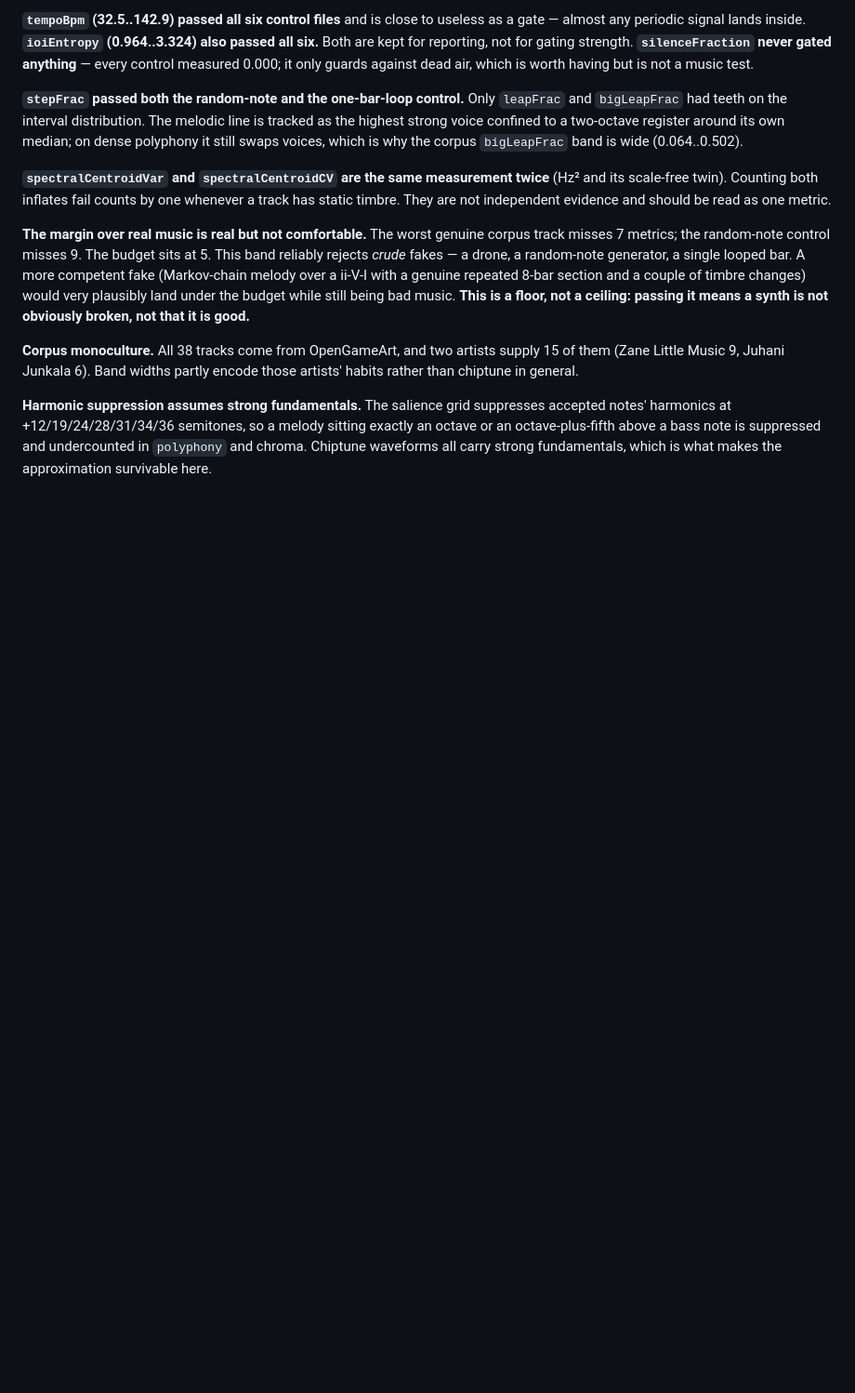
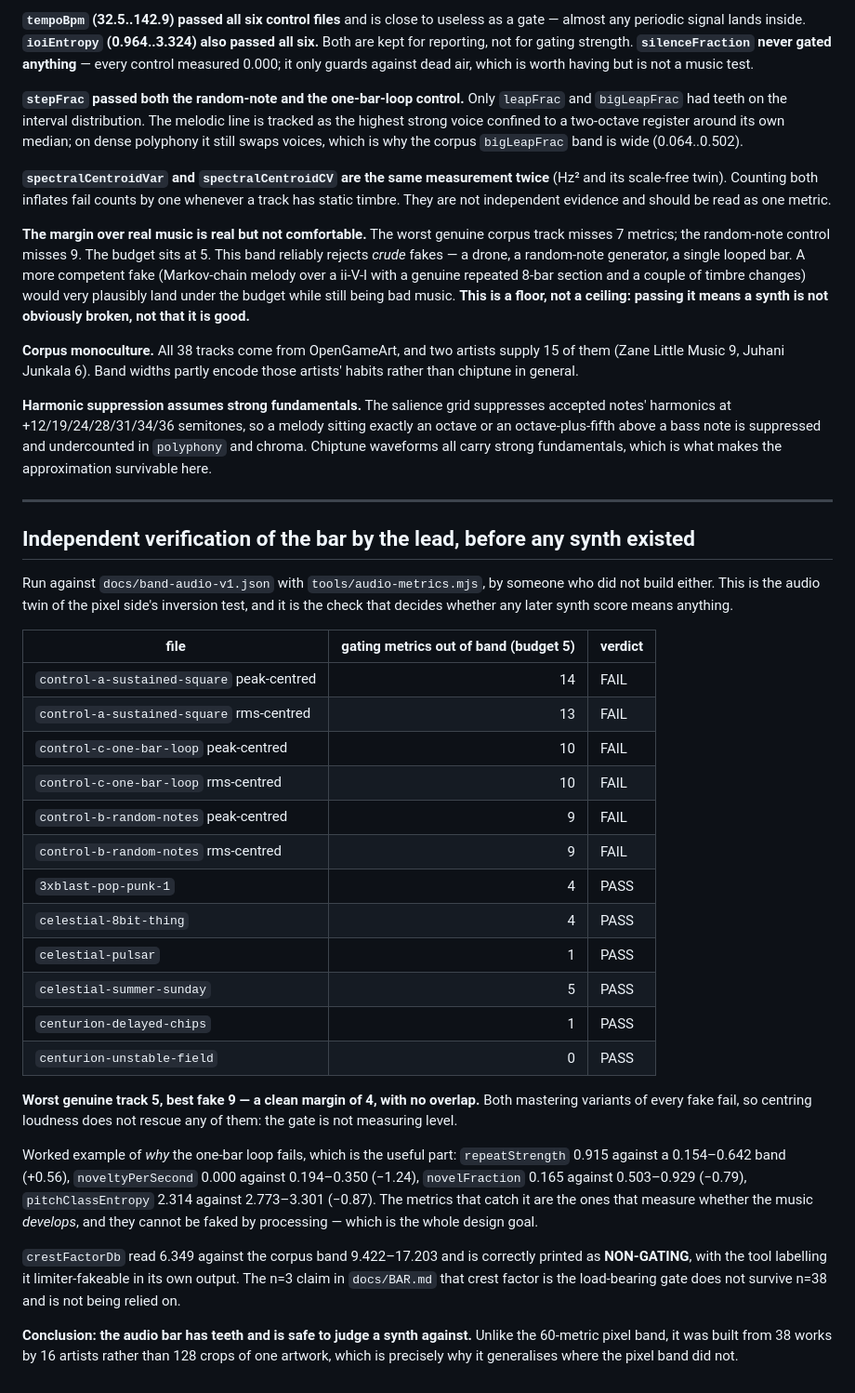
Before and after one commit to Syrul/Fixel, a Markdown page: docs/AUDIO-MEASURED.md, the part around the change. Shown at 93% size. GitHub-like rendering; blank space fills up the shorter version.

Commit message:
Independently verify the audio bar before the synth exists
All 6 adversarial controls FAIL (9-14 of 17); all 6 genuine tracks
PASS (0-5). Clean margin of 4, unaffected by mastering.

Co-Authored-By: Claude Opus 5 <noreply@anthropic.com>

```diff
--- a/docs/AUDIO-MEASURED.md
+++ b/docs/AUDIO-MEASURED.md
@@ -430,3 +430,48 @@ chiptune in general.
 harmonics at +12/19/24/28/31/34/36 semitones, so a melody sitting exactly an octave or an
 octave-plus-fifth above a bass note is suppressed and undercounted in `polyphony` and chroma. Chiptune
 waveforms all carry strong fundamentals, which is what makes the approximation survivable here.
+
+---
+
+## Independent verification of the bar by the lead, before any synth existed
+
+Run against `docs/band-audio-v1.json` with `tools/audio-metrics.mjs`, by someone
+who did not build either. This is the audio twin of the pixel side's inversion
+test, and it is the check that decides whether any later synth score means
+anything.
+
+| file | gating metrics out of band (budget 5) | verdict |
+|---|---:|---|
+| `control-a-sustained-square` peak-centred | 14 | FAIL |
+| `control-a-sustained-square` rms-centred | 13 | FAIL |
+| `control-c-one-bar-loop` peak-centred | 10 | FAIL |
+| `control-c-one-bar-loop` rms-centred | 10 | FAIL |
+| `control-b-random-notes` peak-centred | 9 | FAIL |
+| `control-b-random-notes` rms-centred | 9 | FAIL |
+| `3xblast-pop-punk-1` | 4 | PASS |
+| `celestial-8bit-thing` | 4 | PASS |
+| `celestial-pulsar` | 1 | PASS |
+| `celestial-summer-sunday` | 5 | PASS |
+| `centurion-delayed-chips` | 1 | PASS |
+| `centurion-unstable-field` | 0 | PASS |
+
+**Worst genuine track 5, best fake 9 — a clean margin of 4, with no overlap.**
+Both mastering variants of every fake fail, so centring loudness does not rescue
+any of them: the gate is not measuring level.
+
+Worked example of *why* the one-bar loop fails, which is the useful part:
+`repeatStrength` 0.915 against a 0.154–0.642 band (+0.56), `noveltyPerSecond`
+0.000 against 0.194–0.350 (−1.24), `novelFraction` 0.165 against 0.503–0.929
+(−0.79), `pitchClassEntropy` 2.314 against 2.773–3.301 (−0.87). The metrics that
+catch it are the ones that measure whether the music *develops*, and they cannot
+be faked by processing — which is the whole design goal.
+
+`crestFactorDb` read 6.349 against the corpus band 9.422–17.203 and is correctly
+printed as **NON-GATING**, with the tool labelling it limiter-fakeable in its own
+output. The n=3 claim in `docs/BAR.md` that crest factor is the load-bearing
+gate does not survive n=38 and is not being relied on.
+
+**Conclusion: the audio bar has teeth and is safe to judge a synth against.**
+Unlike the 60-metric pixel band, it was built from 38 works by 16 artists rather
+than 128 crops of one artwork, which is precisely why it generalises where the
+pixel band did not.
```
